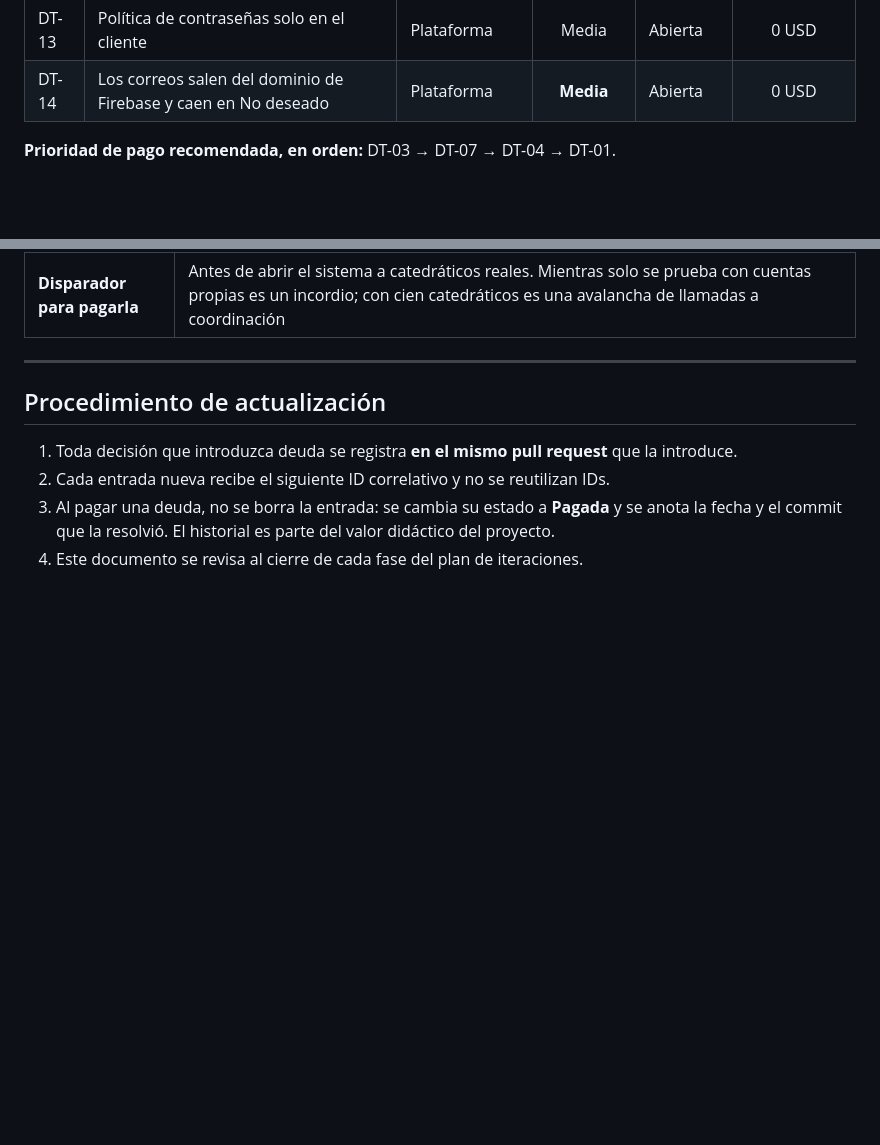
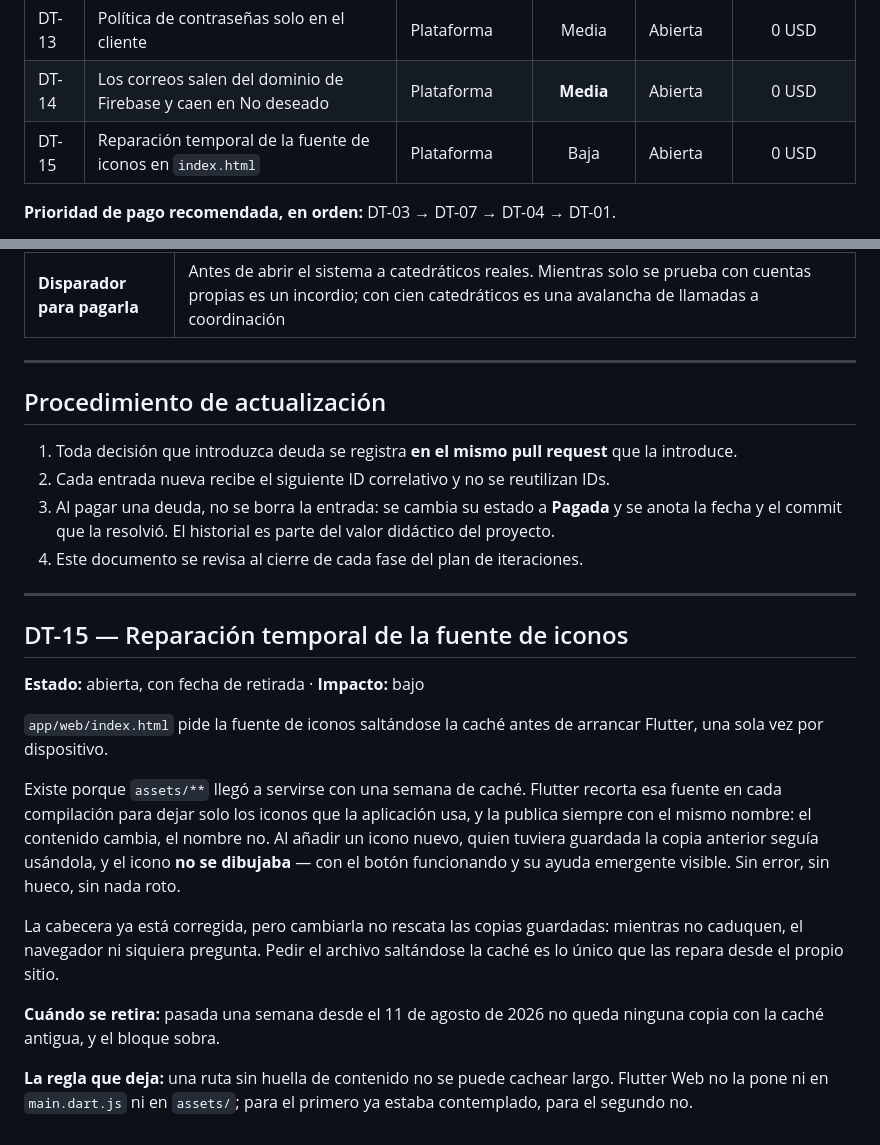
Before and after one commit to eurizara/sian-notificaciones-catedraticos, a Markdown page: docs/07-deuda-tecnica.md, 2 parts joined by grey strips. GitHub-like rendering; blank space fills up the shorter version.

```diff
--- a/docs/07-deuda-tecnica.md
+++ b/docs/07-deuda-tecnica.md
@@ -244,6 +244,7 @@ momento de tomarla**, no después.
 | DT-12 | Vulnerabilidades moderadas de `firebase-admin` | Plataforma | Baja | Abierta | 0 USD |
 | DT-13 | Política de contraseñas solo en el cliente | Plataforma | Media | Abierta | 0 USD |
 | DT-14 | Los correos salen del dominio de Firebase y caen en No deseado | Plataforma | **Media** | Abierta | 0 USD |
+| DT-15 | Reparación temporal de la fuente de iconos en `index.html` | Plataforma | Baja | Abierta | 0 USD |
 
 **Prioridad de pago recomendada, en orden:** DT-03 → DT-07 → DT-04 → DT-01.
 
@@ -277,3 +278,30 @@ alertas de emergencia deben sonar distinto en iPhone sin excepción.
 3. Al pagar una deuda, no se borra la entrada: se cambia su estado a **Pagada** y se anota la
    fecha y el commit que la resolvió. El historial es parte del valor didáctico del proyecto.
 4. Este documento se revisa al cierre de cada fase del plan de iteraciones.
+
+---
+
+## DT-15 — Reparación temporal de la fuente de iconos
+
+**Estado:** abierta, con fecha de retirada · **Impacto:** bajo
+
+`app/web/index.html` pide la fuente de iconos saltándose la caché antes de
+arrancar Flutter, una sola vez por dispositivo.
+
+Existe porque `assets/**` llegó a servirse con una semana de caché. Flutter
+recorta esa fuente en cada compilación para dejar solo los iconos que la
+aplicación usa, y la publica siempre con el mismo nombre: el contenido cambia,
+el nombre no. Al añadir un icono nuevo, quien tuviera guardada la copia anterior
+seguía usándola, y el icono **no se dibujaba** — con el botón funcionando y su
+ayuda emergente visible. Sin error, sin hueco, sin nada roto.
+
+La cabecera ya está corregida, pero cambiarla no rescata las copias guardadas:
+mientras no caduquen, el navegador ni siquiera pregunta. Pedir el archivo
+saltándose la caché es lo único que las repara desde el propio sitio.
+
+**Cuándo se retira:** pasada una semana desde el 11 de agosto de 2026 no queda
+ninguna copia con la caché antigua, y el bloque sobra.
+
+**La regla que deja:** una ruta sin huella de contenido no se puede cachear
+largo. Flutter Web no la pone ni en `main.dart.js` ni en `assets/`; para el
+primero ya estaba contemplado, para el segundo no.
```
Also changed, not shown: docs/09-guion-de-pruebas.md (+29 -6 lines).
